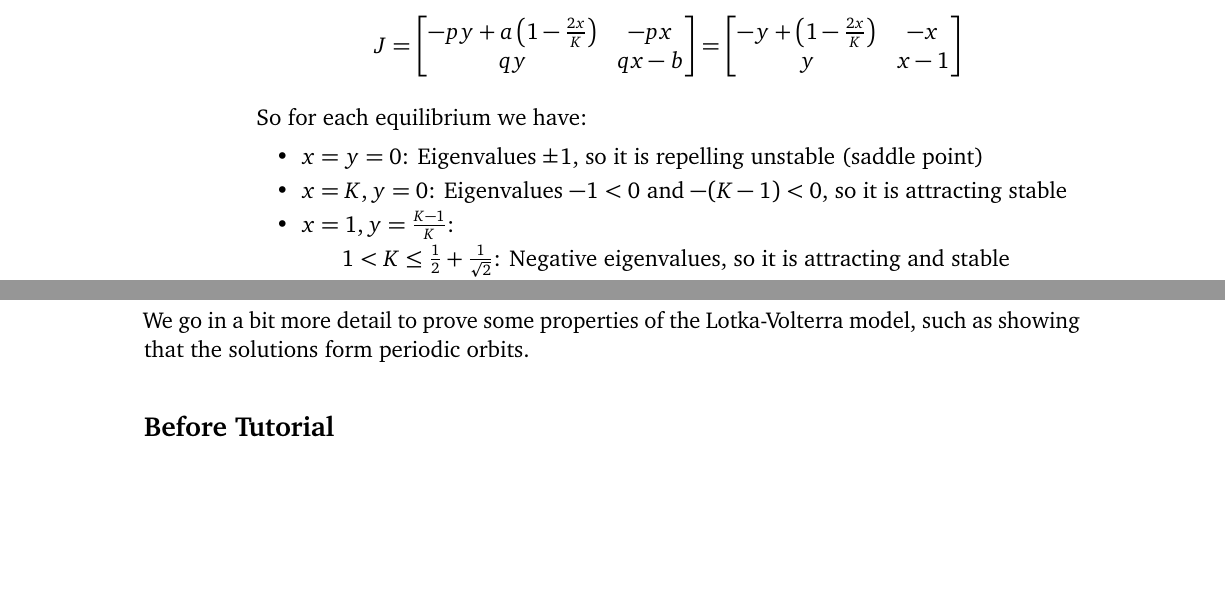
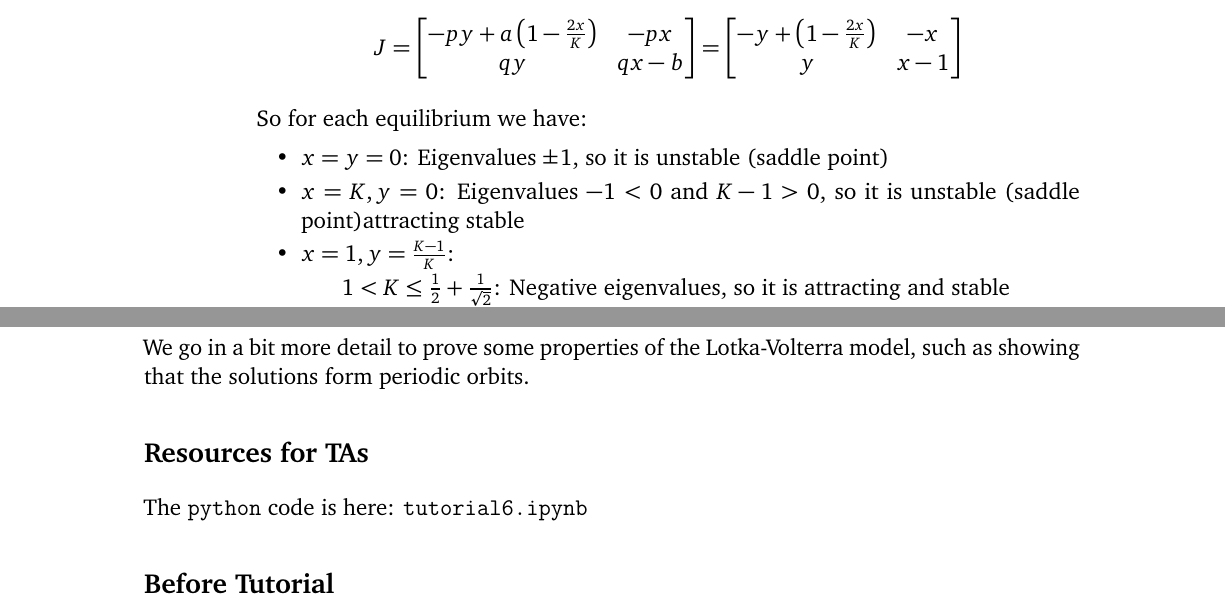
Before and after one commit to bigfatbernie/IBLMathModeling, a LaTeX document (tutorials/tutorial6/tutorial-06.tex, which reads tutorials/tutorial6/tutorial-06-instructions.tex, tutorials/tutorial6/tutorial-06-solutions.tex): two parts of pages 5 and 6 of 6 before the commit and two parts of pages 5 and 7 of 7 after it, joined at a grey line, cut so that both start at the same text, the shorter picture padded with empty space. Compiled offline with LuaLaTeX.

Commit message:
updated tutorial 6

```diff
--- a/tutorials/tutorial6/tutorial-06-instructions.tex
+++ b/tutorials/tutorial6/tutorial-06-instructions.tex
@@ -17,8 +17,9 @@ We go in a bit more detail to prove some properties of the Lotka-Volterra model,
 
 
 
-%\subsection*{Resources for TAs}
+\subsection*{Resources for TAs}
 
+The \verb|python| code is here: \href{https://utoronto.syzygy.ca/jupyter/user-redirect/git-pull?repo=https://github.com/bigfatbernie/IBLMathModeling&subPath=tutorials/tutorial6/tutorial6.ipynb}{\tt tutorial6.ipynb}
 
 
 \subsection*{Before Tutorial}
--- a/tutorials/tutorial6/tutorial-06-solutions.tex
+++ b/tutorials/tutorial6/tutorial-06-solutions.tex
@@ -110,8 +110,15 @@
 
 	So for each equilibrium we have:
 	\begin{itemize}
-		\item $x=y=0$: Eigenvalues $\pm 1$, so it is repelling unstable (saddle point)
-		\item $x=K, y=0$: Eigenvalues $-1<0$ and $-(K-1)<0$, so it is attracting stable
+		\item $x=y=0$: Eigenvalues $\pm 1$, so it is unstable (saddle point)
+		\item $x=K, y=0$: Eigenvalues $-1<0$ and $K-1>0$, so it is unstable (saddle point)attracting stable
+%			\[
+%			J = \begin{bmatrix}
+%				-1 & -K \\
+%				0 & K-1
+%			\end{bmatrix}
+%			\]
+
 		\item $x=1, y = \frac{K-1}{K}$:
 		\begin{itemize}
 			\item[] $1 < K \leq  \frac12+\frac{1}{\sqrt{2}}$: Negative eigenvalues, so it is attracting and stable
@@ -122,0 +133 @@
+	\end{center}
```
Also changed, not shown: tutorials/tutorial6/tutorial-06.pdf (deleted), tutorials/tutorial6/tutorial-06-solutions.tex (18 more changed lines), 1 other file.
